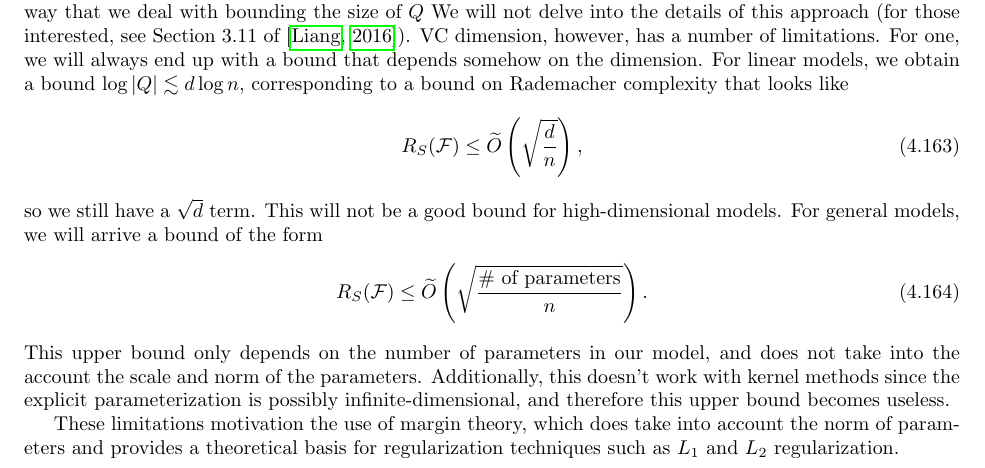
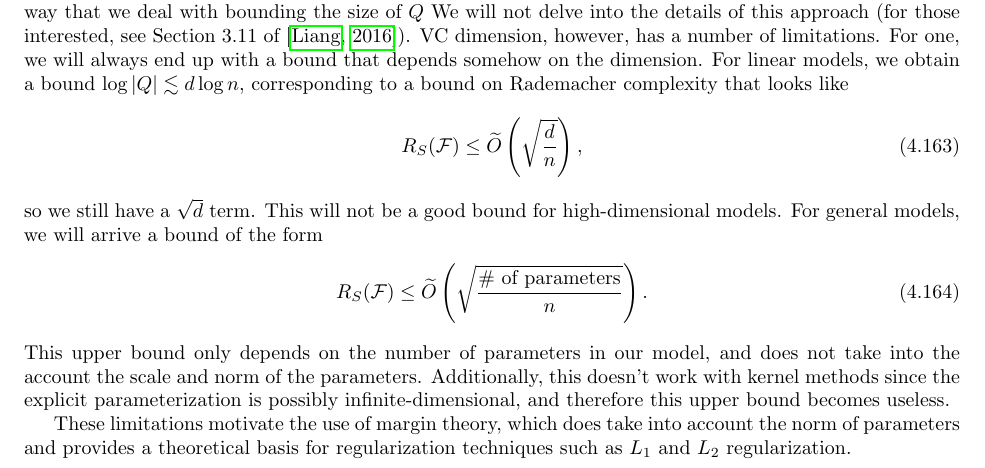
Before and after one commit to tengyuma/cs229m_notes, a LaTeX thesis (tex/master.tex, which reads tex/collection/04-03-uniform.tex): part of page 46 of 157, cut so that both start at the same text. Compiled offline with pdfLaTeX.

Commit message:
Update 04-03-uniform.tex
oops, missed an edit

```diff
--- a/tex/collection/04-03-uniform.tex
+++ b/tex/collection/04-03-uniform.tex
@@ -365,4 +365,4 @@ R_S(\cF) \leq \tilO \left( \sqrt{\frac{\text{\# of parameters}}{n}} \right).
 \end{equation}
 This upper bound only depends on the number of parameters in our model, and does not take into the account the scale and norm of the parameters. Additionally, this doesn't work with kernel methods since the explicit parameterization is possibly infinite-dimensional, and therefore this upper bound becomes useless.
 
-These limitations motivation the use of margin theory, which does take into account the norm of parameters and provides a theoretical basis for regularization techniques such as $L_1$ and $L_2$ regularization.
+These limitations motivate the use of margin theory, which does take into account the norm of parameters and provides a theoretical basis for regularization techniques such as $L_1$ and $L_2$ regularization.
```
